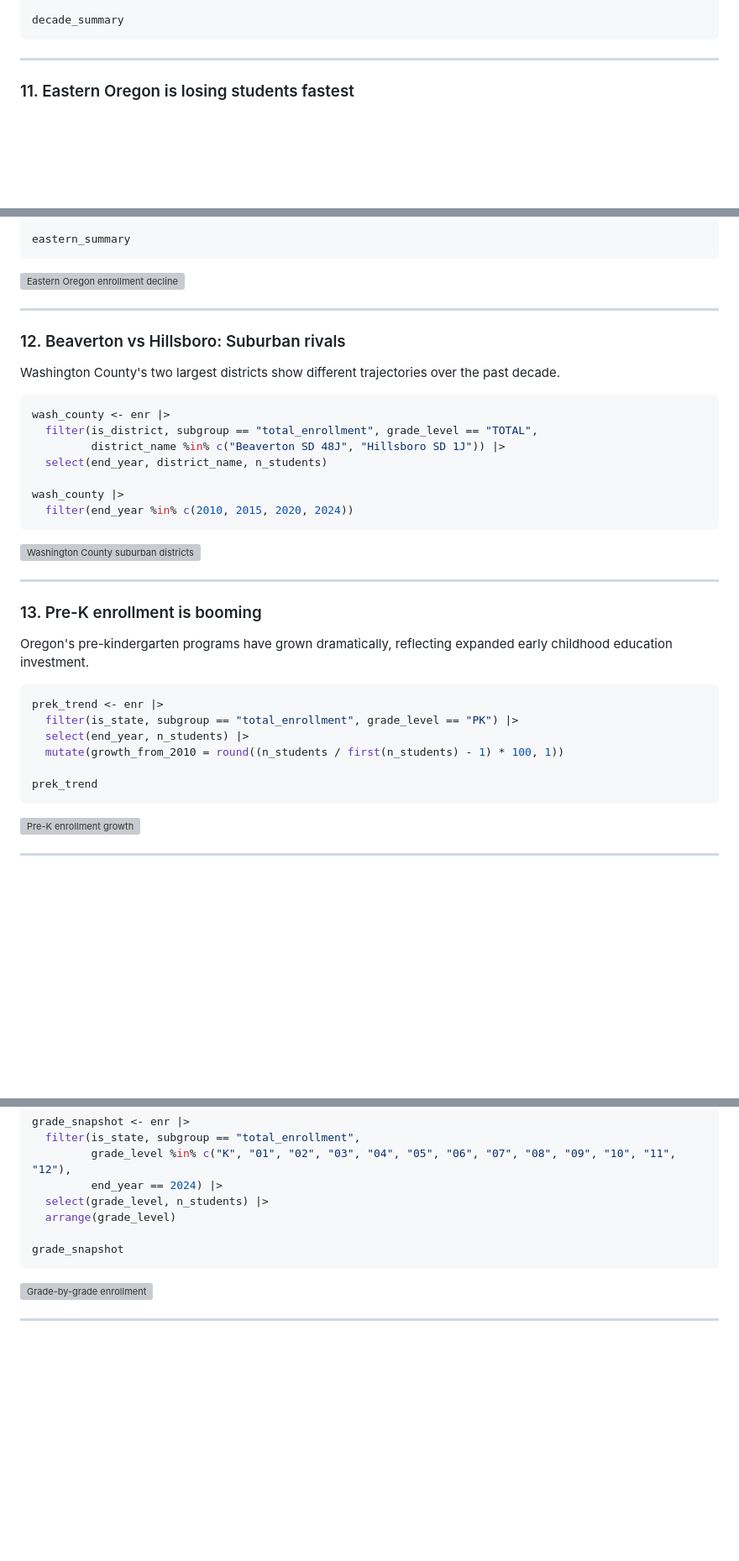
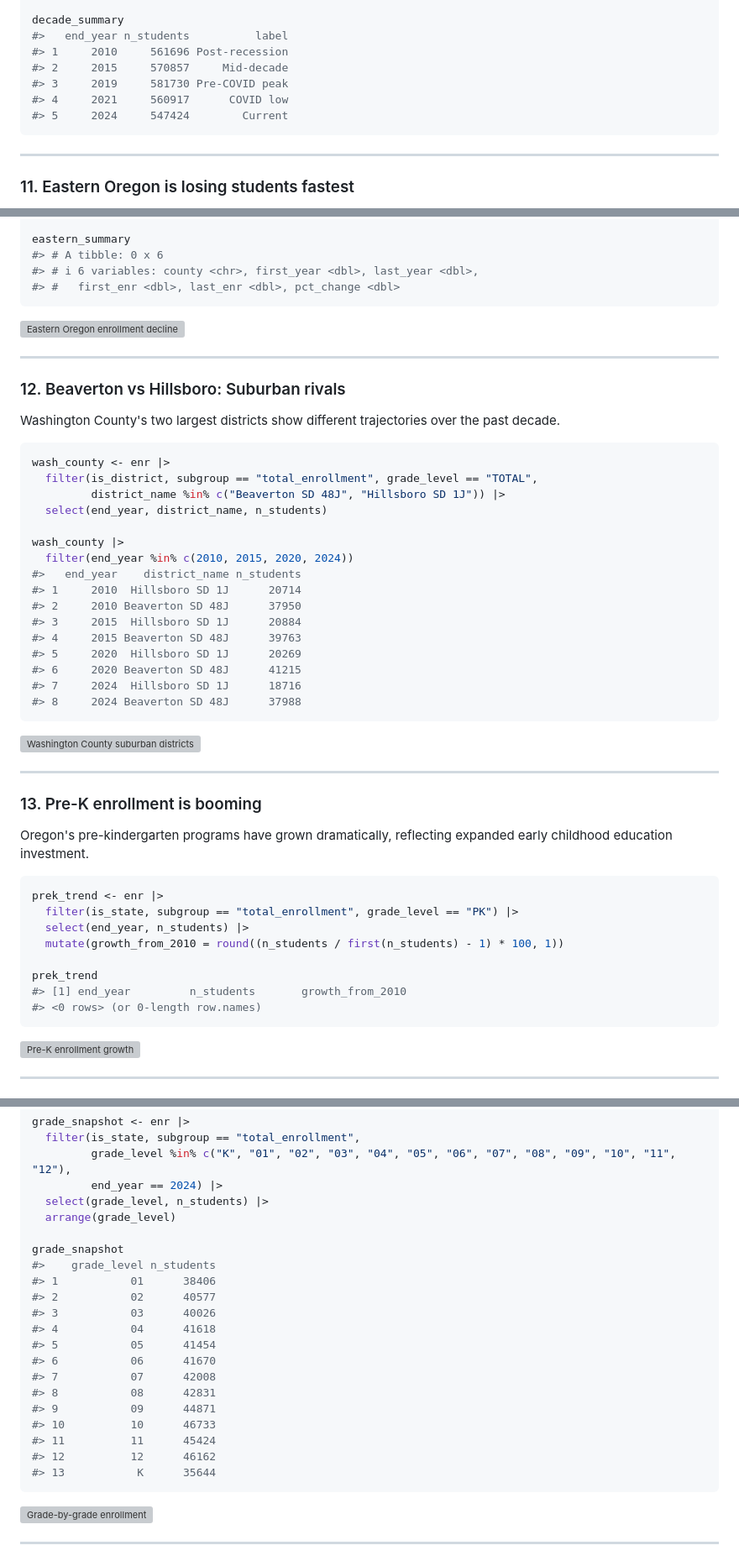
Before and after one commit to almartin82/orschooldata, a Markdown page: README.md, 3 parts joined by grey strips. Shown at 84% size. GitHub-like rendering; blank space fills up the shorter version; grey boxes are pictures that could not be loaded.

````diff
--- a/README.md
+++ b/README.md
@@ -205,6 +265,12 @@ decade_summary <- enr |>
   ))
 
 decade_summary
+#>   end_year n_students          label
+#> 1     2010     561696 Post-recession
+#> 2     2015     570857     Mid-decade
+#> 3     2019     581730 Pre-COVID peak
+#> 4     2021     560917      COVID low
+#> 5     2024     547424        Current
 ```
 
 ---
@@ -235,6 +301,9 @@ eastern_summary <- eastern_trend |>
   )
 
 eastern_summary
+#> # A tibble: 0 x 6
+#> # i 6 variables: county <chr>, first_year <dbl>, last_year <dbl>,
+#> #   first_enr <dbl>, last_enr <dbl>, pct_change <dbl>
 ```
 
 ![Eastern Oregon enrollment decline](https://almartin82.github.io/orschooldata/articles/enrollment_hooks_files/figure-html/eastern-chart-1.png)
@@ -253,6 +322,15 @@ wash_county <- enr |>
 
 wash_county |>
   filter(end_year %in% c(2010, 2015, 2020, 2024))
+#>   end_year    district_name n_students
+#> 1     2010  Hillsboro SD 1J      20714
+#> 2     2010 Beaverton SD 48J      37950
+#> 3     2015  Hillsboro SD 1J      20884
+#> 4     2015 Beaverton SD 48J      39763
+#> 5     2020  Hillsboro SD 1J      20269
+#> 6     2020 Beaverton SD 48J      41215
+#> 7     2024  Hillsboro SD 1J      18716
+#> 8     2024 Beaverton SD 48J      37988
 ```
 
 ![Washington County suburban districts](https://almartin82.github.io/orschooldata/articles/enrollment_hooks_files/figure-html/suburban-chart-1.png)
@@ -270,6 +348,8 @@ prek_trend <- enr |>
   mutate(growth_from_2010 = round((n_students / first(n_students) - 1) * 100, 1))
 
 prek_trend
+#> [1] end_year         n_students       growth_from_2010
+#> <0 rows> (or 0-length row.names)
 ```
 
 ![Pre-K enrollment growth](https://almartin82.github.io/orschooldata/articles/enrollment_hooks_files/figure-html/prek-chart-1.png)
@@ -321,6 +404,20 @@ grade_snapshot <- enr |>
   arrange(grade_level)
 
 grade_snapshot
+#>    grade_level n_students
+#> 1           01      38406
+#> 2           02      40577
+#> 3           03      40026
+#> 4           04      41618
+#> 5           05      41454
+#> 6           06      41670
+#> 7           07      42008
+#> 8           08      42831
+#> 9           09      44871
+#> 10          10      46733
+#> 11          11      45424
+#> 12          12      46162
+#> 13           K      35644
 ```
 
 ![Grade-by-grade enrollment](https://almartin82.github.io/orschooldata/articles/enrollment_hooks_files/figure-html/grade-wave-chart-1.png)
````
Also changed, not shown: other parts of README.md (+63 -0 lines).
